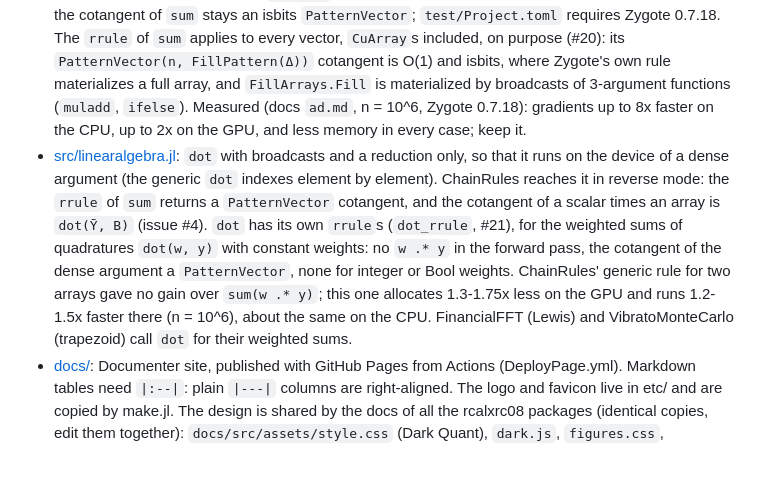
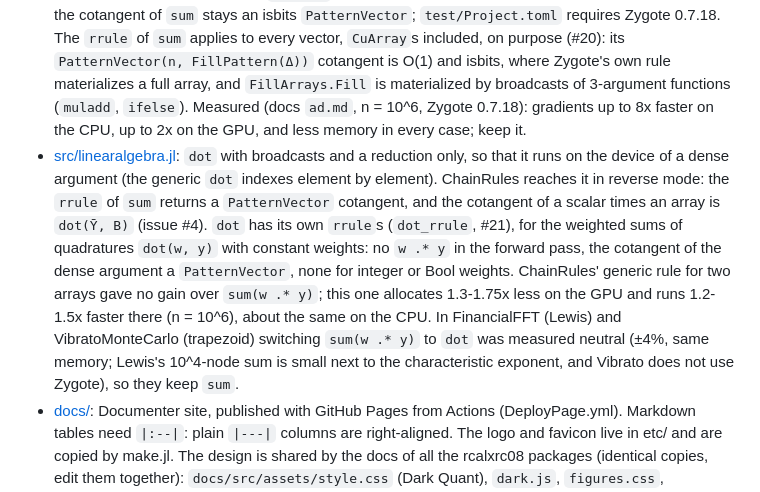
Before and after one commit to rcalxrc08/PatternVectors.jl, a Markdown page: CLAUDE.md, the part around the change. Drawn GitHub-style; blank space fills up the shorter version.

Commit message:
CLAUDE.md: dot in FinancialFFT and VibratoMonteCarlo measured neutral
Co-Authored-By: Claude Opus 5.5 <noreply@anthropic.com>

```diff
--- a/CLAUDE.md
+++ b/CLAUDE.md
@@ -25,7 +25,7 @@ CI runs on Julia 1.11 and 1.12. The default branch is `main`.
 - [src/patterns/](src/patterns/): one file per pattern. A new pattern only needs the methods listed in "Defining a new pattern" in the README, and can live outside the package.
 - [src/broadcast.jl](src/broadcast.jl): see below.
 - [src/rrules.jl](src/rrules.jl): ChainRulesCore rules (Zygote). Every pullback (these and the pattern constructors' in `src/patterns/`) unthunks its cotangent: Zygote ≥ 0.7.17 passes the cotangent of a scalar as a deferred `Thunk`, and a `FillPattern` of a thunk became, through Zygote's `map` in `unthunk_tangent`, a host `Vector` cotangent of `sum`, which broke GPU gradients (FinancialFFT's COS, densities, Carr-Madan on `CuArray`s; #19). The test "Zygote deferred cotangents" checks that the cotangent of `sum` stays an isbits `PatternVector`; `test/Project.toml` requires Zygote 0.7.18. The `rrule` of `sum` applies to every vector, `CuArray`s included, on purpose (#20): its `PatternVector(n, FillPattern(Δ))` cotangent is O(1) and isbits, where Zygote's own rule materializes a full array, and `FillArrays.Fill` is materialized by broadcasts of 3-argument functions (`muladd`, `ifelse`). Measured (docs `ad.md`, n = 10^6, Zygote 0.7.18): gradients up to 8x faster on the CPU, up to 2x on the GPU, and less memory in every case; keep it.
-- [src/linearalgebra.jl](src/linearalgebra.jl): `dot` with broadcasts and a reduction only, so that it runs on the device of a dense argument (the generic `dot` indexes element by element). ChainRules reaches it in reverse mode: the `rrule` of `sum` returns a `PatternVector` cotangent, and the cotangent of a scalar times an array is `dot(Ȳ, B)` (issue #4). `dot` has its own `rrule`s (`dot_rrule`, #21), for the weighted sums of quadratures `dot(w, y)` with constant weights: no `w .* y` in the forward pass, the cotangent of the dense argument a `PatternVector`, none for integer or Bool weights. ChainRules' generic rule for two arrays gave no gain over `sum(w .* y)`; this one allocates 1.3-1.75x less on the GPU and runs 1.2-1.5x faster there (n = 10^6), about the same on the CPU. FinancialFFT (Lewis) and VibratoMonteCarlo (trapezoid) call `dot` for their weighted sums.
+- [src/linearalgebra.jl](src/linearalgebra.jl): `dot` with broadcasts and a reduction only, so that it runs on the device of a dense argument (the generic `dot` indexes element by element). ChainRules reaches it in reverse mode: the `rrule` of `sum` returns a `PatternVector` cotangent, and the cotangent of a scalar times an array is `dot(Ȳ, B)` (issue #4). `dot` has its own `rrule`s (`dot_rrule`, #21), for the weighted sums of quadratures `dot(w, y)` with constant weights: no `w .* y` in the forward pass, the cotangent of the dense argument a `PatternVector`, none for integer or Bool weights. ChainRules' generic rule for two arrays gave no gain over `sum(w .* y)`; this one allocates 1.3-1.75x less on the GPU and runs 1.2-1.5x faster there (n = 10^6), about the same on the CPU. In FinancialFFT (Lewis) and VibratoMonteCarlo (trapezoid) switching `sum(w .* y)` to `dot` was measured neutral (±4%, same memory; Lewis's 10^4-node sum is small next to the characteristic exponent, and Vibrato does not use Zygote), so they keep `sum`.
 - [docs/](docs/): Documenter site, published with GitHub Pages from Actions (DeployPage.yml). Markdown tables need `|:--|`: plain `|---|` columns are right-aligned. The logo and favicon live in etc/ and are copied by make.jl. The design is shared by the docs of all the rcalxrc08 packages (identical copies, edit them together): `docs/src/assets/style.css` (Dark Quant), `dark.js`, `figures.css`, `site.css` (page headers with kicker, lede and section links, numbered sections, cards) and `home.css` (landing page). `index.md` is that landing page; `docs/figures.jl` (a module of its own in make.jl) draws its hero (every pattern as a strip of cells, read from the vectors; palette and colour helpers from `docs/surface.jl`), the gradient chart of `performance.md`'s table (static data, update both together) and `hero_stats()` for the stat tiles; figures go to `docs/src/assets/figures/` (git-ignored).
 - [ext/](ext/): `MooncakeExt` (see [MOONCAKE_NOTES.md](MOONCAKE_NOTES.md)), `ReverseDiffExt`, `SparseArraysExt`.
 
```
